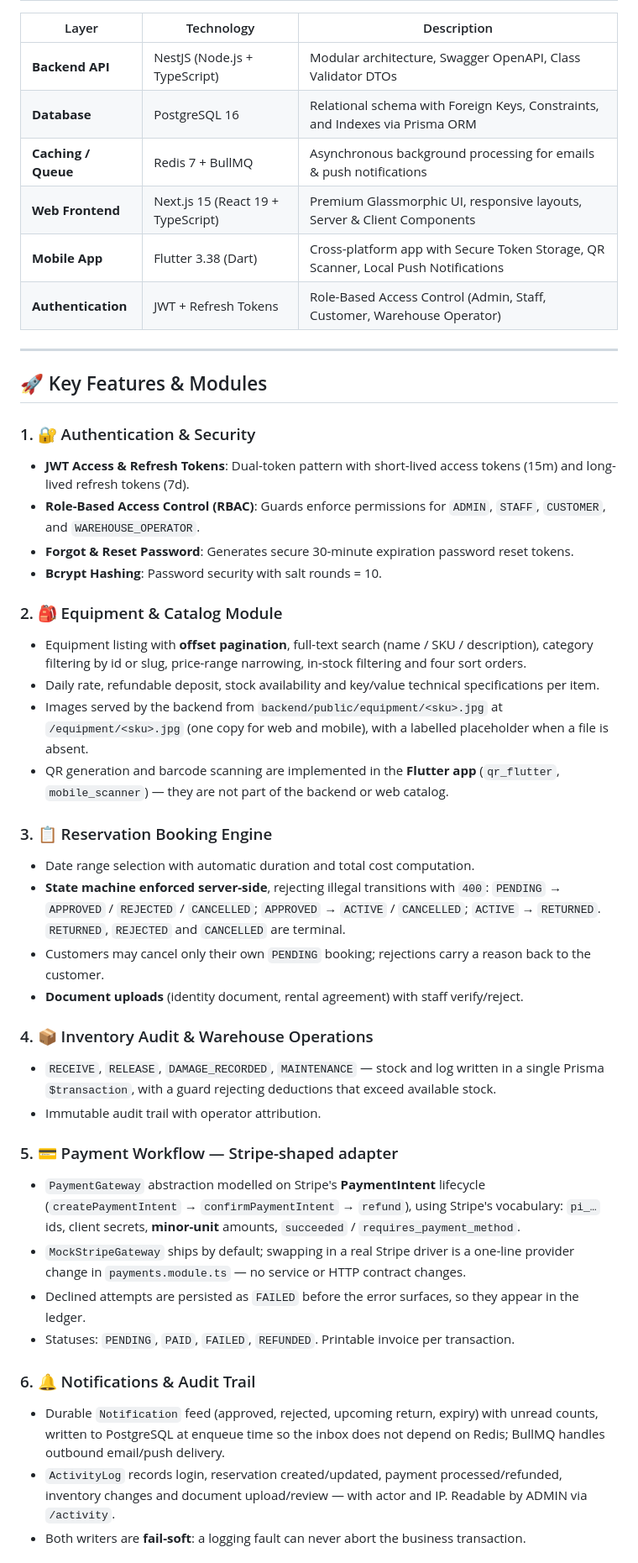
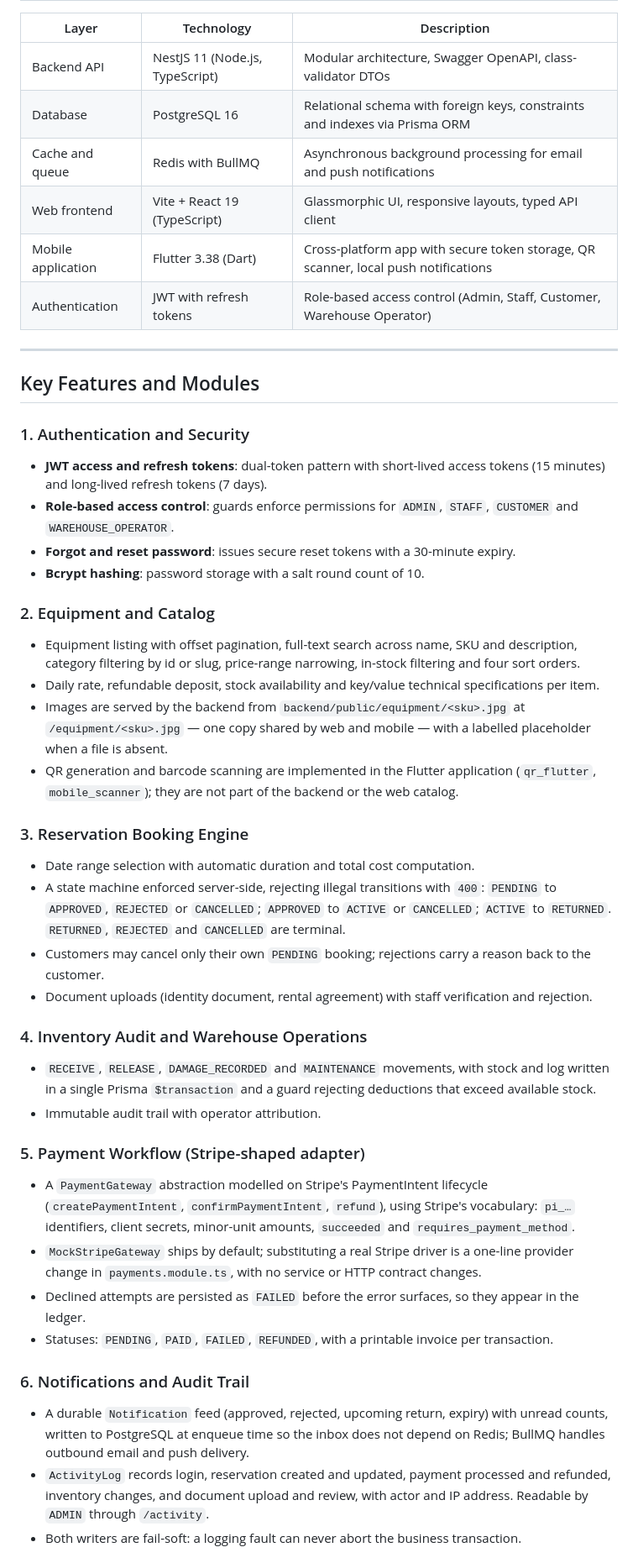
Before and after one commit to shukriahamed44/BORR, a Markdown page: README.md, the part around one of its changes. Shown at 84% size. GitHub-like rendering.

```diff
--- a/README.md
+++ b/README.md
@@ -78,59 +84,62 @@ project AmmuNation/
 
 | Layer | Technology | Description |
 |---|---|---|
-| **Backend API** | NestJS (Node.js + TypeScript) | Modular architecture, Swagger OpenAPI, Class Validator DTOs |
-| **Database** | PostgreSQL 16 | Relational schema with Foreign Keys, Constraints, and Indexes via Prisma ORM |
-| **Caching / Queue** | Redis 7 + BullMQ | Asynchronous background processing for emails & push notifications |
-| **Web Frontend** | Next.js 15 (React 19 + TypeScript) | Premium Glassmorphic UI, responsive layouts, Server & Client Components |
-| **Mobile App** | Flutter 3.38 (Dart) | Cross-platform app with Secure Token Storage, QR Scanner, Local Push Notifications |
-| **Authentication** | JWT + Refresh Tokens | Role-Based Access Control (Admin, Staff, Customer, Warehouse Operator) |
+| Backend API | NestJS 11 (Node.js, TypeScript) | Modular architecture, Swagger OpenAPI, class-validator DTOs |
+| Database | PostgreSQL 16 | Relational schema with foreign keys, constraints and indexes via Prisma ORM |
+| Cache and queue | Redis with BullMQ | Asynchronous background processing for email and push notifications |
+| Web frontend | Vite + React 19 (TypeScript) | Glassmorphic UI, responsive layouts, typed API client |
+| Mobile application | Flutter 3.38 (Dart) | Cross-platform app with secure token storage, QR scanner, local push notifications |
+| Authentication | JWT with refresh tokens | Role-based access control (Admin, Staff, Customer, Warehouse Operator) |
 
 ---
 
-## 🚀 Key Features & Modules
+## Key Features and Modules
 
-### 1. 🔐 Authentication & Security
-- **JWT Access & Refresh Tokens**: Dual-token pattern with short-lived access tokens (15m) and long-lived refresh tokens (7d).
-- **Role-Based Access Control (RBAC)**: Guards enforce permissions for `ADMIN`, `STAFF`, `CUSTOMER`, and `WAREHOUSE_OPERATOR`.
-- **Forgot & Reset Password**: Generates secure 30-minute expiration password reset tokens.
-- **Bcrypt Hashing**: Password security with salt rounds = 10.
+### 1. Authentication and Security
+- **JWT access and refresh tokens**: dual-token pattern with short-lived access tokens (15 minutes)
+  and long-lived refresh tokens (7 days).
+- **Role-based access control**: guards enforce permissions for `ADMIN`, `STAFF`, `CUSTOMER` and
+  `WAREHOUSE_OPERATOR`.
+- **Forgot and reset password**: issues secure reset tokens with a 30-minute expiry.
+- **Bcrypt hashing**: password storage with a salt round count of 10.
 
-### 2. 🎒 Equipment & Catalog Module
-- Equipment listing with **offset pagination**, full-text search (name / SKU / description),
+### 2. Equipment and Catalog
+- Equipment listing with offset pagination, full-text search across name, SKU and description,
   category filtering by id or slug, price-range narrowing, in-stock filtering and four sort orders.
 - Daily rate, refundable deposit, stock availability and key/value technical specifications per item.
-- Images served by the backend from `backend/public/equipment/<sku>.jpg` at `/equipment/<sku>.jpg`
-  (one copy for web and mobile), with a labelled placeholder when a file is absent.
-- QR generation and barcode scanning are implemented in the **Flutter app** (`qr_flutter`,
-  `mobile_scanner`) — they are not part of the backend or web catalog.
+- Images are served by the backend from `backend/public/equipment/<sku>.jpg` at `/equipment/<sku>.jpg`
+  — one copy shared by web and mobile — with a labelled placeholder when a file is absent.
+- QR generation and barcode scanning are implemented in the Flutter application (`qr_flutter`,
+  `mobile_scanner`); they are not part of the backend or the web catalog.
 
-### 3. 📋 Reservation Booking Engine
+### 3. Reservation Booking Engine
 - Date range selection with automatic duration and total cost computation.
-- **State machine enforced server-side**, rejecting illegal transitions with `400`:
-  `PENDING` → `APPROVED` / `REJECTED` / `CANCELLED`; `APPROVED` → `ACTIVE` / `CANCELLED`;
-  `ACTIVE` → `RETURNED`. `RETURNED`, `REJECTED` and `CANCELLED` are terminal.
+- A state machine enforced server-side, rejecting illegal transitions with `400`:
+  `PENDING` to `APPROVED`, `REJECTED` or `CANCELLED`; `APPROVED` to `ACTIVE` or `CANCELLED`;
+  `ACTIVE` to `RETURNED`. `RETURNED`, `REJECTED` and `CANCELLED` are terminal.
 - Customers may cancel only their own `PENDING` booking; rejections carry a reason back to the customer.
-- **Document uploads** (identity document, rental agreement) with staff verify/reject.
+- Document uploads (identity document, rental agreement) with staff verification and rejection.
 
-### 4. 📦 Inventory Audit & Warehouse Operations
-- `RECEIVE`, `RELEASE`, `DAMAGE_RECORDED`, `MAINTENANCE` — stock and log written in a single
-  Prisma `$transaction`, with a guard rejecting deductions that exceed available stock.
+### 4. Inventory Audit and Warehouse Operations
+- `RECEIVE`, `RELEASE`, `DAMAGE_RECORDED` and `MAINTENANCE` movements, with stock and log written in
+  a single Prisma `$transaction` and a guard rejecting deductions that exceed available stock.
 - Immutable audit trail with operator attribution.
 
-### 5. 💳 Payment Workflow — Stripe-shaped adapter
-- `PaymentGateway` abstraction modelled on Stripe's **PaymentIntent** lifecycle
-  (`createPaymentIntent` → `confirmPaymentIntent` → `refund`), using Stripe's vocabulary:
-  `pi_…` ids, client secrets, **minor-unit** amounts, `succeeded` / `requires_payment_method`.
-- `MockStripeGateway` ships by default; swapping in a real Stripe driver is a one-line
-  provider change in `payments.module.ts` — no service or HTTP contract changes.
+### 5. Payment Workflow (Stripe-shaped adapter)
+- A `PaymentGateway` abstraction modelled on Stripe's PaymentIntent lifecycle
+  (`createPaymentIntent`, `confirmPaymentIntent`, `refund`), using Stripe's vocabulary: `pi_…`
+  identifiers, client secrets, minor-unit amounts, `succeeded` and `requires_payment_method`.
+- `MockStripeGateway` ships by default; substituting a real Stripe driver is a one-line provider
+  change in `payments.module.ts`, with no service or HTTP contract changes.
 - Declined attempts are persisted as `FAILED` before the error surfaces, so they appear in the ledger.
-- Statuses: `PENDING`, `PAID`, `FAILED`, `REFUNDED`. Printable invoice per transaction.
+- Statuses: `PENDING`, `PAID`, `FAILED`, `REFUNDED`, with a printable invoice per transaction.
 
-### 6. 🔔 Notifications & Audit Trail
-- Durable `Notification` feed (approved, rejected, upcoming return, expiry) with unread counts,
+### 6. Notifications and Audit Trail
+- A durable `Notification` feed (approved, rejected, upcoming return, expiry) with unread counts,
   written to PostgreSQL at enqueue time so the inbox does not depend on Redis; BullMQ handles
-  outbound email/push delivery.
-- `ActivityLog` records login, reservation created/updated, payment processed/refunded,
-  inventory changes and document upload/review — with actor and IP. Readable by ADMIN via `/activity`.
-- Both writers are **fail-soft**: a logging fault can never abort the business transaction.
+  outbound email and push delivery.
+- `ActivityLog` records login, reservation created and updated, payment processed and refunded,
+  inventory changes, and document upload and review, with actor and IP address. Readable by `ADMIN`
+  through `/activity`.
+- Both writers are fail-soft: a logging fault can never abort the business transaction.
 
```
Also changed, not shown: other parts of README.md (+177 -140 lines).
